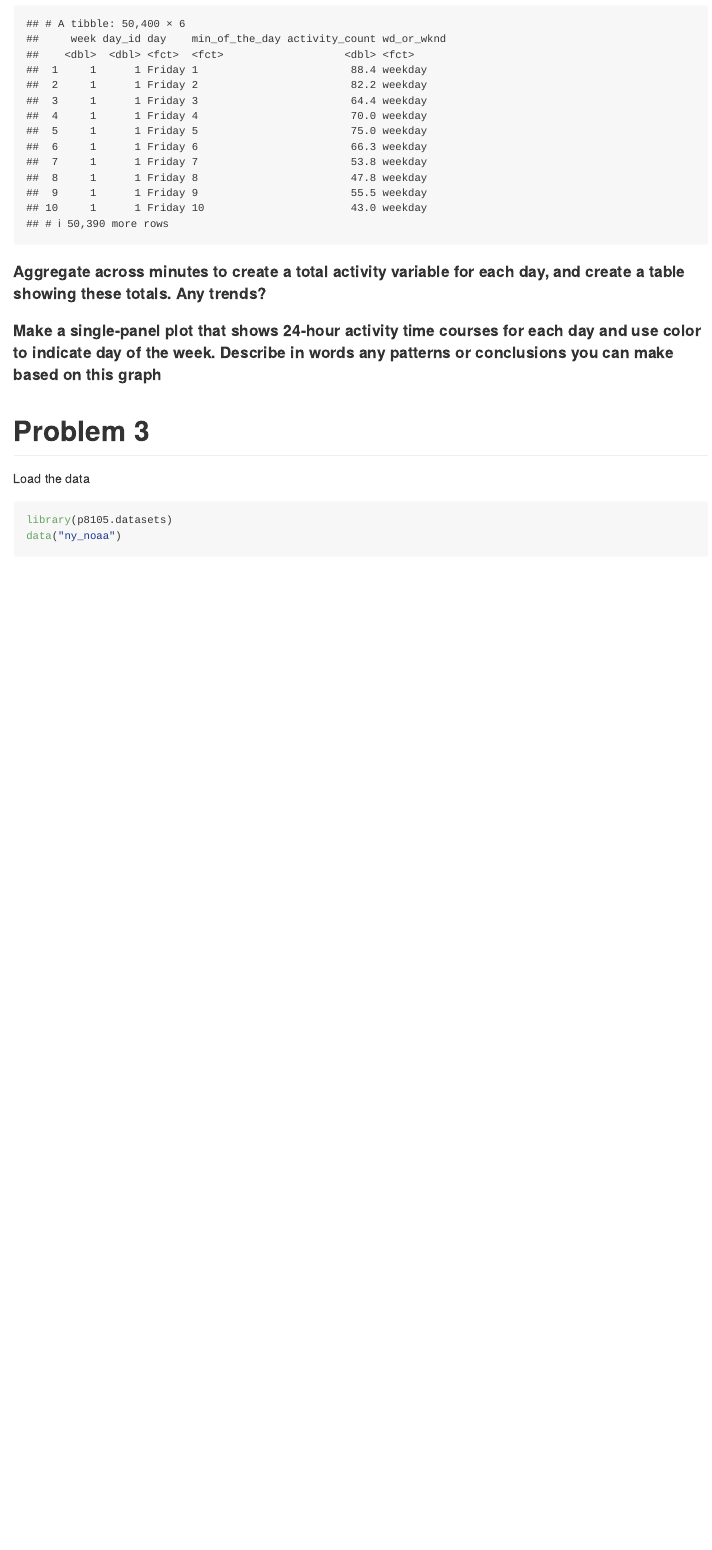
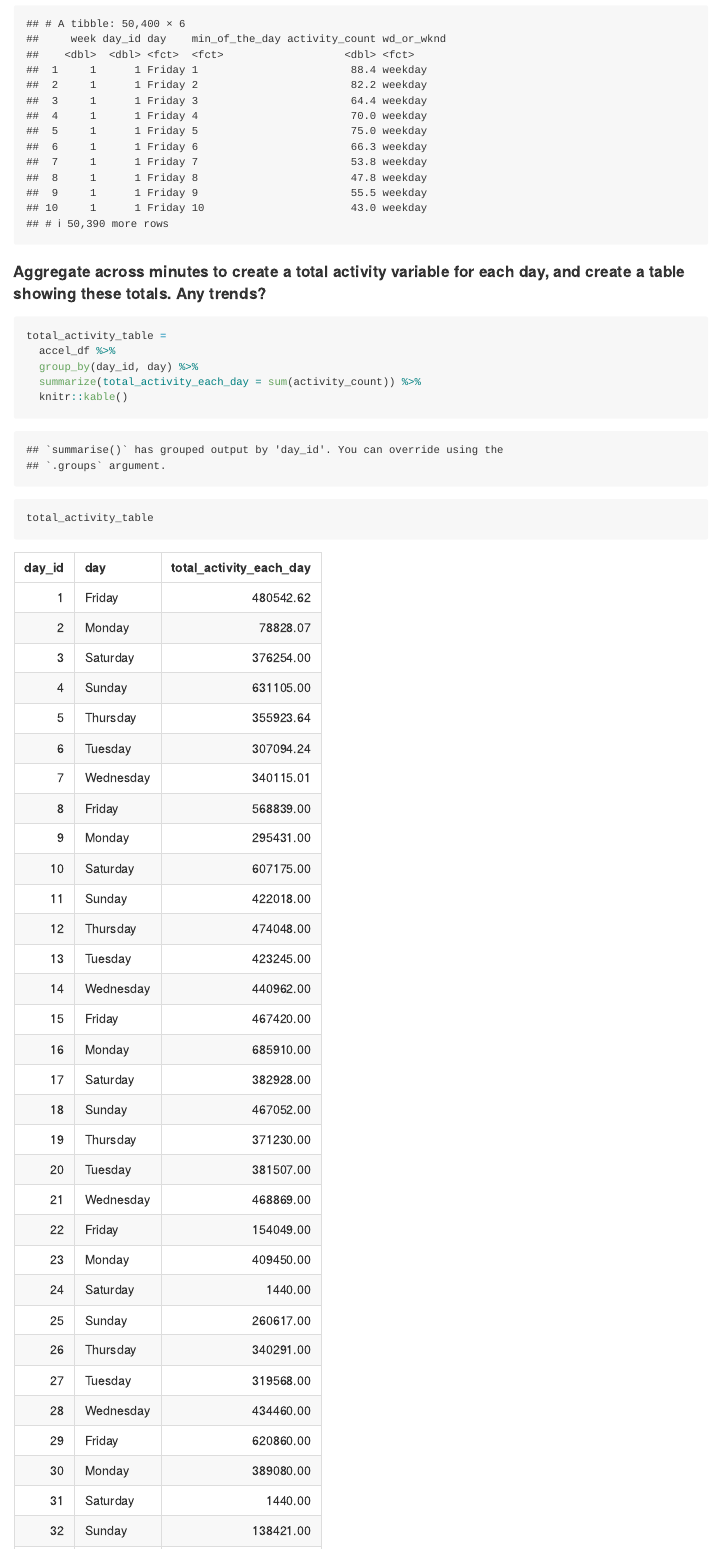
Before and after one commit to lmt2203/p8105_hw3_lmt2203, an R Markdown document (p8105_hw3_lmt2203.Rmd): the page in a window 1100 px wide, from 2520 px down. Rendered offline with R 4.5, knitr and Pandoc, with nearby package versions; some code elsewhere in the file could not run offline.

Commit message:
tally total activity count for each day

````diff
--- a/p8105_hw3_lmt2203.Rmd
+++ b/p8105_hw3_lmt2203.Rmd
@@ -119,7 +119,13 @@ accel_df
 #### Aggregate across minutes to create a total activity variable for each day, and create a table showing these totals. Any trends?
 
 ```{r}
+total_activity_table =
+  accel_df %>%
+  group_by(day_id, day) %>%
+  summarize(total_activity_each_day = sum(activity_count)) %>%
+  knitr::kable()
 
+total_activity_table
 ```
 
 #### Make a single-panel plot that shows 24-hour activity time courses for each day and use color to indicate day of the week. Describe in words any patterns or conclusions you can make based on this graph
````
Also changed, not shown: p8105_hw3_lmt2203.md.
